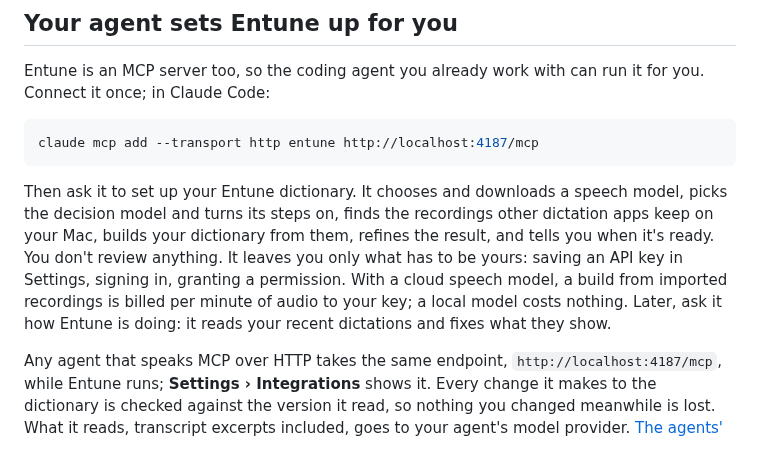
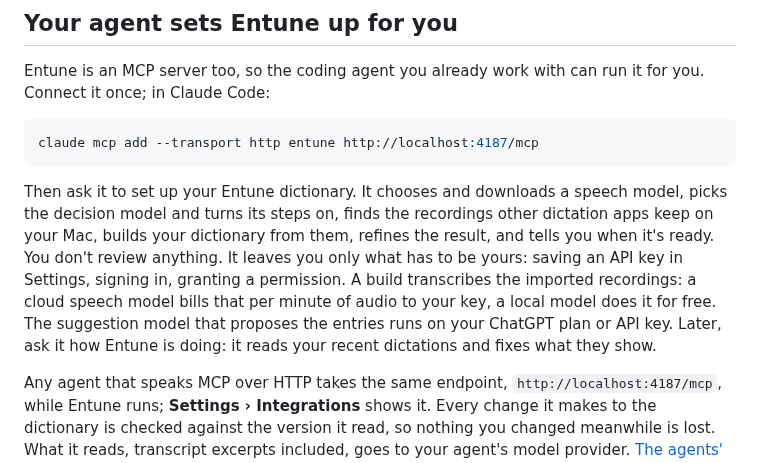
Before and after one commit to eandualem/entune, a Markdown page: README.md, the part around the change. Drawn GitHub-style.

Commit message:
docs: a local speech model makes only a build's transcription free
The README and the agents' API said a local model costs nothing, but a
build also runs the suggestion model, which uses the person's ChatGPT plan
or API key. Both now say the transcription is what a local model makes
free, and name what the suggestion model runs on.

Co-Authored-By: Claude Opus 5.5 <noreply@anthropic.com>

```diff
--- a/README.md
+++ b/README.md
@@ -99,10 +99,11 @@ Then ask it to set up your Entune dictionary. It chooses and downloads a speech
 picks the decision model and turns its steps on, finds the recordings other dictation
 apps keep on your Mac, builds your dictionary from them, refines the result, and tells
 you when it's ready. You don't review anything. It leaves you only what has to be yours:
-saving an API key in Settings, signing in, granting a permission. With a cloud speech
-model, a build from imported recordings is billed per minute of audio to your key; a
-local model costs nothing. Later, ask it how Entune is doing: it reads your recent
-dictations and fixes what they show.
+saving an API key in Settings, signing in, granting a permission. A build transcribes
+the imported recordings: a cloud speech model bills that per minute of audio to your
+key, a local model does it for free. The suggestion model that proposes the entries
+runs on your ChatGPT plan or API key. Later, ask it how Entune is doing: it reads your
+recent dictations and fixes what they show.
 
 Any agent that speaks MCP over HTTP takes the same endpoint, `http://localhost:4187/mcp`,
 while Entune runs; **Settings › Integrations** shows it. Every change it makes to the
```
Also changed, not shown: docs/agents-api.md (+3 -2 lines).
